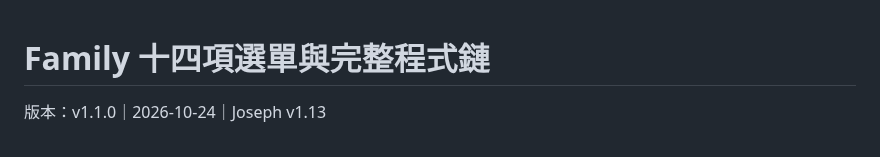
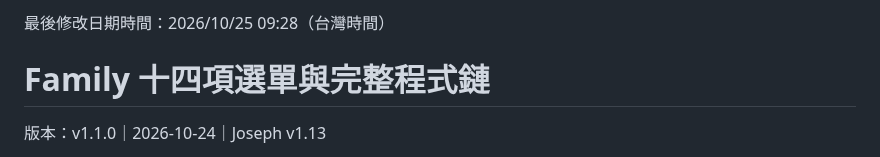
Before and after one commit to a23882005/LivingWaterAI, a Markdown page: 系統工程/Family/Family_十一項選單與完整程式鏈.md, the part around the change. Rendered like a GitHub page.

Commit message:
docs(Family 04/05): stamp approved swap in Markdown header

```diff
--- a/系統工程/Family/Family_十一項選單與完整程式鏈.md
+++ b/系統工程/Family/Family_十一項選單與完整程式鏈.md
@@ -1,3 +1,4 @@
+最後修改日期時間：2026/10/25 09:28（台灣時間）
 # Family 十四項選單與完整程式鏈
 
 版本：v1.1.0｜2026-10-24｜Joseph v1.13
```
